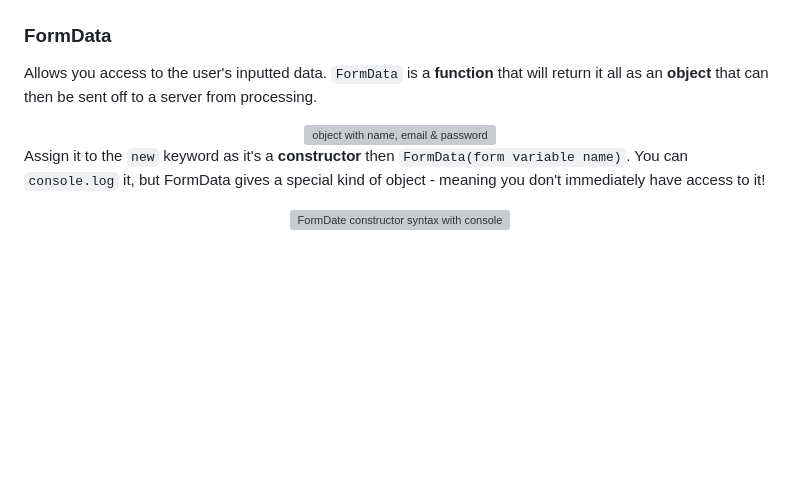
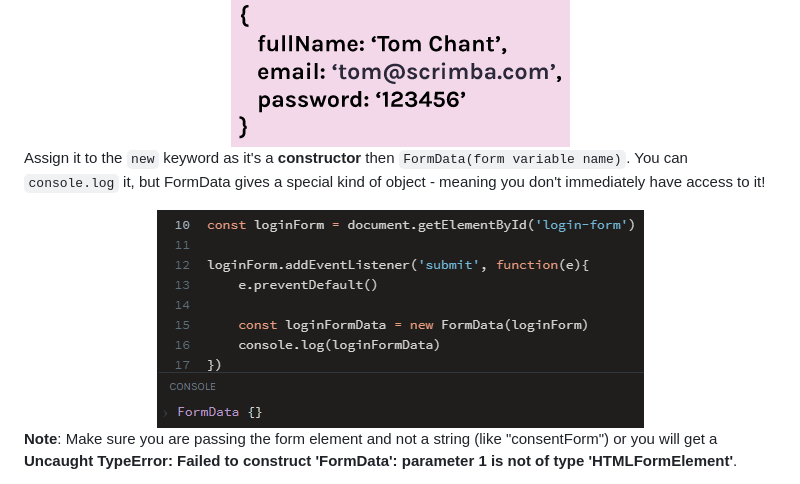
Before and after one commit to JoleneKearse/cookie-consent, a Markdown page: README.md, the part around the change. GitHub-like rendering; pictures changed too: screenshots/FormData-code.png (added), screenshots/FormData-object.png (added); blank space fills up the shorter version; grey boxes are pictures that could not be loaded.

Commit message:
added FormData

```diff
--- a/README.md
+++ b/README.md
@@ -87,3 +87,5 @@ Allows you access to the user's inputted data. `FormData` is a **function** that
 Assign it to the `new` keyword as it's a **constructor** then `FormData(form variable name)`. You can `console.log` it, but FormData gives a special kind of object - meaning you don't immediately have access to it!
 
 <div align="center"><img src="./screenshots/FormData-code.png" alt="FormDate constructor syntax with console showing success"></div>
+
+**Note**: Make sure you are passing the form element and not a string (like "consentForm") or you will get a **Uncaught TypeError: Failed to construct 'FormData': parameter 1 is not of type 'HTMLFormElement'**.
```
Also changed, not shown: 1 other file.
